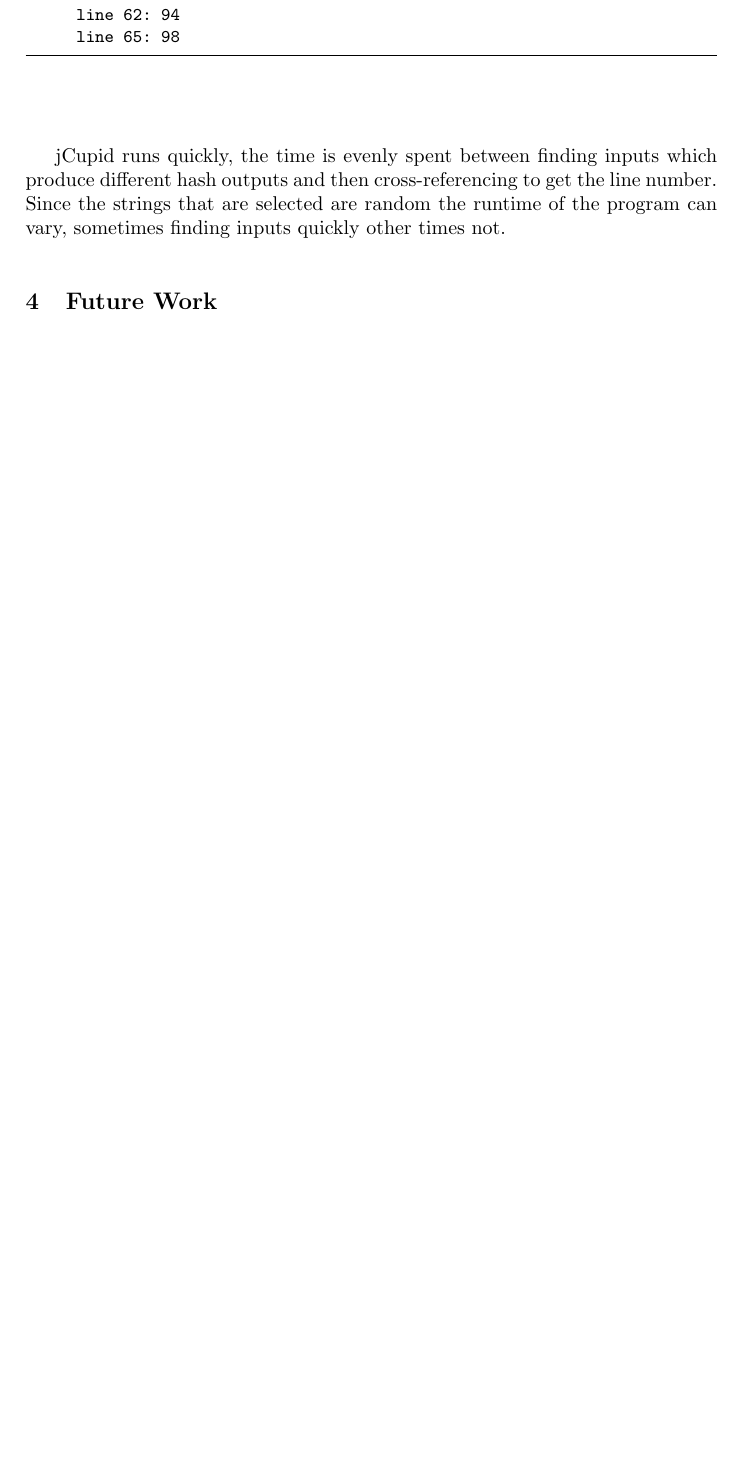
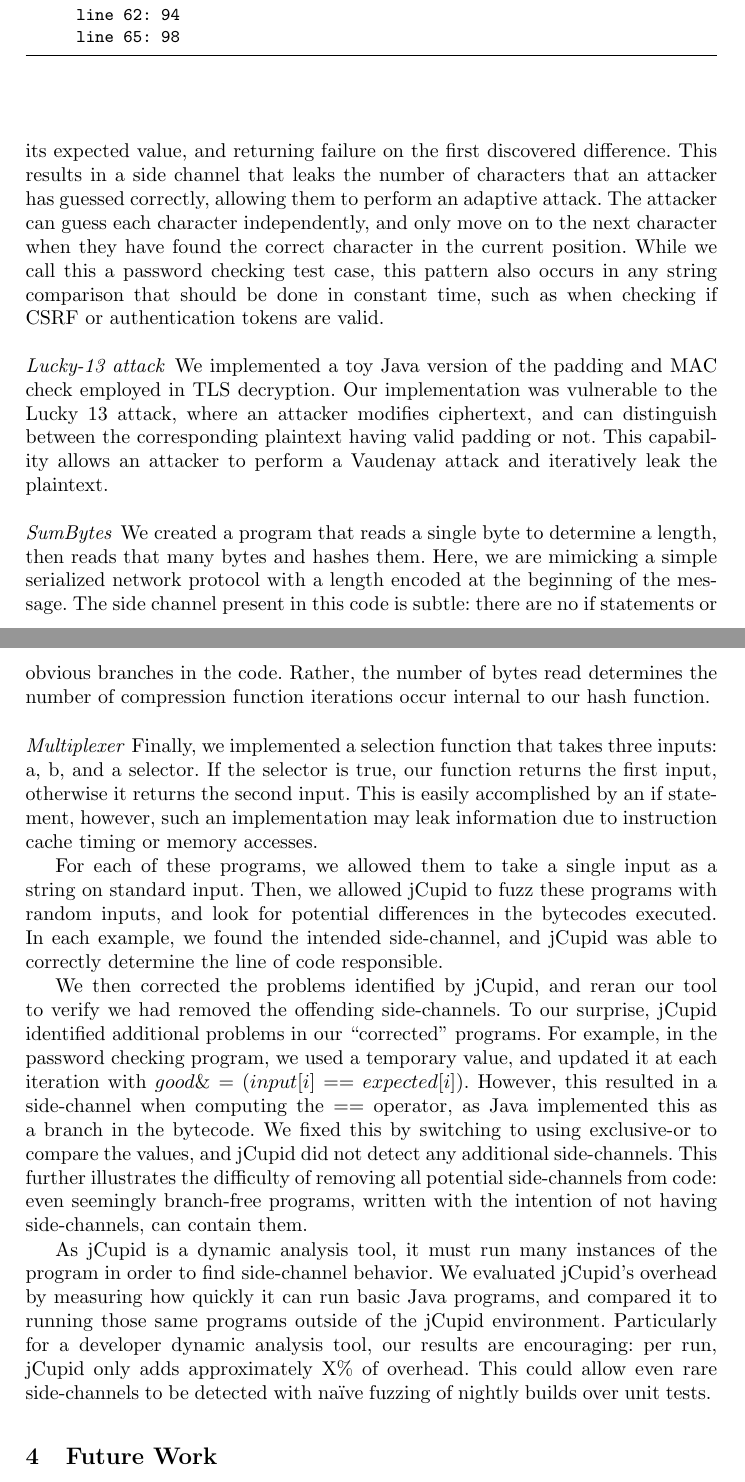
Before and after one commit to cuplv/jCupid, a LaTeX paper (paper/main.tex, which reads paper/evaluation.tex): part of page 6 of 8 before the commit and two parts of pages 6 and 7 of 9 after it, the two joined at a grey line, cut so that both start at the same text, the shorter picture padded with empty space. Compiled offline with pdfLaTeX.

Commit message:
evaluation skeleton

```diff
--- a/paper/evaluation.tex
+++ b/paper/evaluation.tex
@@ -3,2 +2 @@ In order to test jCupid we wrote a series of sample tests, some which depend on
 
-jCupid runs quickly, the time is evenly spent between finding inputs which produce different hash outputs and then cross-referencing to get the line number. Since the strings that are selected are random the runtime of the program can vary, sometimes finding inputs quickly other times not.
@@ -4,0 +9,61 @@ jCupid runs quickly, the time is evenly spent between finding inputs which produ
+over the provided input, comparing each character to its expected value, and
+returning failure on the first discovered difference. This results in a side
+channel that leaks the number of characters that an attacker has guessed
+correctly, allowing them to perform an adaptive attack. The attacker can guess
+each character independently, and only move on to the next character when they
+have found the correct character in the current position. While we call this a
+password checking test case, this pattern also occurs in any string comparison
+that should be done in constant time, such as when checking if CSRF or
+authentication tokens are valid.
+
+\paragraph{Lucky-13 attack}
+We implemented a toy Java version of the padding and MAC check employed in TLS
+decryption. Our implementation was vulnerable to the Lucky 13 attack, where
+an attacker modifies ciphertext, and can distinguish between the corresponding
+plaintext having valid padding or not. This capability allows an attacker to
+perform a Vaudenay attack and iteratively leak the plaintext.
+
+\paragraph{SumBytes}
+We created a program that reads a single byte to determine a length, then reads
+that many bytes and hashes them. Here, we are mimicking a simple serialized
+network protocol with a length encoded at the beginning of the message. The side
+channel present in this code is subtle: there are no if statements or obvious
+branches in the code. Rather, the number of bytes read determines the number of
+compression function iterations occur internal to our hash function.
+
+\paragraph{Multiplexer}
+Finally, we implemented a selection function that takes three inputs: a, b, and
+a selector. If the selector is true, our function returns the first input,
+otherwise it returns the second input. This is easily accomplished by an if
+statement, however, such an implementation may leak information due to instruction cache timing or
+memory accesses.
+
+
+
+For each of these programs, we allowed them to take a single input as a string
+on standard input. Then, we allowed jCupid to fuzz these programs with random
+inputs, and look for potential differences in the bytecodes executed. In each
+example, we found the intended side-channel, and jCupid was able to correctly
+determine the line of code responsible.
+
+We then corrected the problems identified by jCupid, and reran our tool to
+verify we had removed the offending side-channels. To our surprise, jCupid
+identified additional problems in our ``corrected'' programs. For example, in
+the password checking program, we used a temporary value, and updated it at each
+iteration with $ good \&= (input[i] == expected[i]) $. However, this resulted in
+a side-channel when computing the $ == $ operator, as Java implemented this as a
+branch in the bytecode. We fixed this by switching to using exclusive-or to
+compare the values, and jCupid did not detect any additional side-channels. This
+further illustrates the difficulty of removing all potential side-channels from
+code: even seemingly branch-free programs, written with the intention of not
+having side-channels, can contain them.
+
+
+As jCupid is a dynamic analysis tool, it must run many instances of the program
+in order to find side-channel behavior. We evaluated jCupid's overhead by
+measuring how quickly it can run basic Java programs, and compared it to running
+those same programs outside of the jCupid environment. Particularly for a
+developer dynamic analysis tool, our results are encouraging: per run, jCupid
+only adds approximately X\% of overhead. This could allow even rare
+side-channels to be detected with na\"{\i}ve fuzzing of nightly builds over unit
+tests.
```
Also changed, not shown: paper/evaluation.tex (7 more changed lines).
